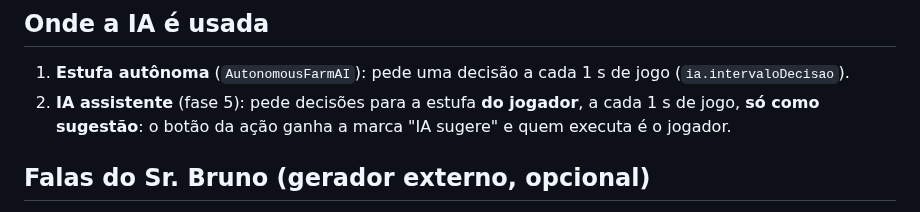
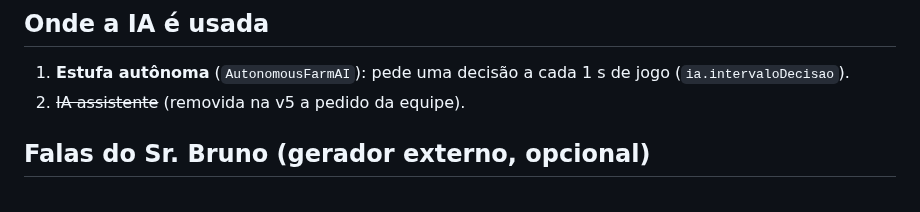
Before and after one commit to AgroLab-2026/AgroLab-Game, a Markdown page: SementeDaEvolucao-Web/docs/contrato-ia.md, the part around the change. Rendered like a GitHub page.

```diff
--- a/SementeDaEvolucao-Web/docs/contrato-ia.md
+++ b/SementeDaEvolucao-Web/docs/contrato-ia.md
@@ -101,8 +101,7 @@ Outros exemplos:
 ## Onde a IA é usada
 
 1. **Estufa autônoma** (`AutonomousFarmAI`): pede uma decisão a cada 1 s de jogo (`ia.intervaloDecisao`).
-2. **IA assistente** (fase 5): pede decisões para a estufa **do jogador**, a cada 1 s de jogo, **só como sugestão**:
-   o botão da ação ganha a marca "IA sugere" e quem executa é o jogador.
+2. ~~IA assistente~~ (removida na v5 a pedido da equipe).
 
 ## Falas do Sr. Bruno (gerador externo, opcional)
 
```
Also changed, not shown: SementeDaEvolucao-Web/README.md (+3 -3 lines), SementeDaEvolucao-Web/docs/decisoes.md (+14 -0 lines), SementeDaEvolucao-Web/docs/comparacao/v5-morango-maduro.png (added), SementeDaEvolucao-Web/docs/comparacao/v5-tomate-maduro.png (added), 12 other files.
